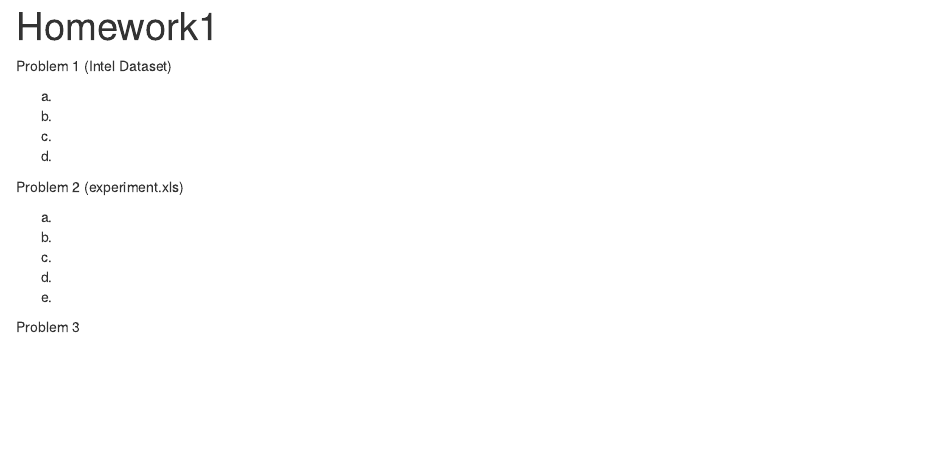
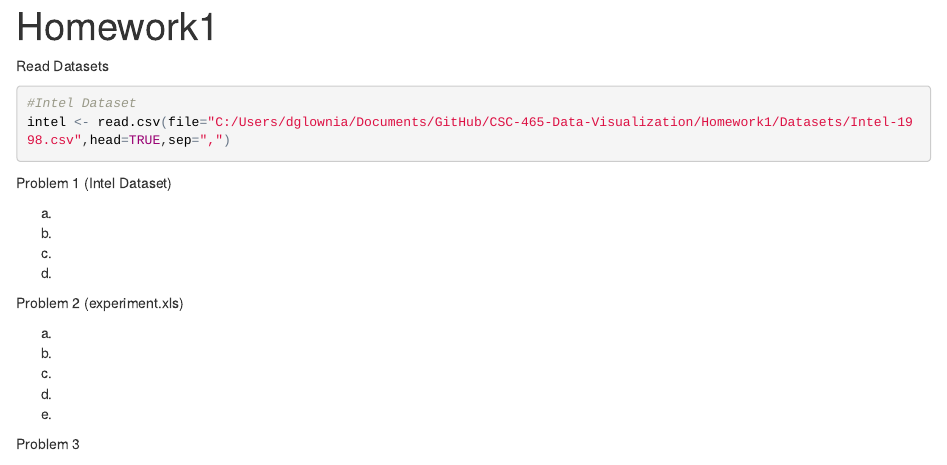
Before and after one commit to Daniel823/CSC-465-Data-Visualization, an R Markdown document (Homework1/Homework1.Rmd): the page in a window 1100 px wide, from its top. The pictures show the output file Homework1/Homework1.html that the author committed with the source, opened offline.

Commit message:
add reading the intell dataset

````diff
--- a/Homework1/Homework1.Rmd
+++ b/Homework1/Homework1.Rmd
@@ -2,11 +2,22 @@
 title: "Homework1"
 output: html_document
 ---
+Read Datasets
+
+```{r}
+#Intel Dataset
+intel <- read.csv(file="C:/Users/dglownia/Documents/GitHub/CSC-465-Data-Visualization/Homework1/Datasets/Intel-1998.csv",head=TRUE,sep=",")
+
+```
+
+
+
 Problem 1 (Intel Dataset)
 
 a.
 
 ```{r}
+
 
 ```
 
````
Also changed, not shown: Homework1/Homework1.R (+1 -41 lines), Homework1/Homework1.html.
